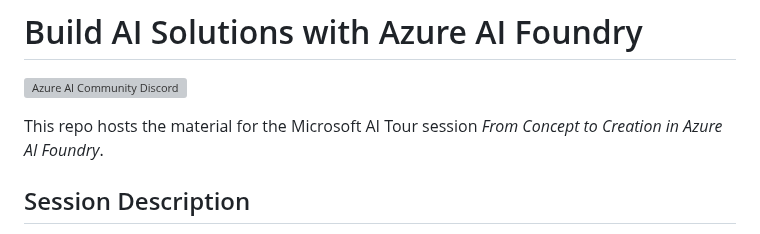
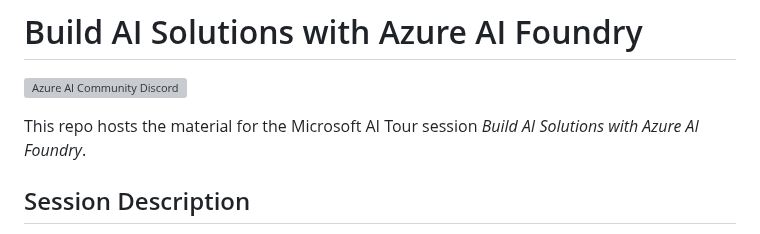
Before and after one commit to microsoft/aitour-concept-to-creation-ai-studio, a Markdown page: README.md, the part around the change. Drawn GitHub-style; grey boxes are pictures that could not be loaded.

```diff
--- a/README.md
+++ b/README.md
@@ -2,7 +2,7 @@
 [![Azure AI Community Discord](
 https://dcbadge.vercel.app/api/server/ByRwuEEgH4)](https://discord.com/invite/ByRwuEEgH4?WT.mc_id=aiml-00001-leestott)
 
-This repo hosts the material for the Microsoft AI Tour session *From Concept to Creation in Azure AI Foundry*.
+This repo hosts the material for the Microsoft AI Tour session *Build AI Solutions with Azure AI Foundry*.
 
 ## Session Description
 
```
